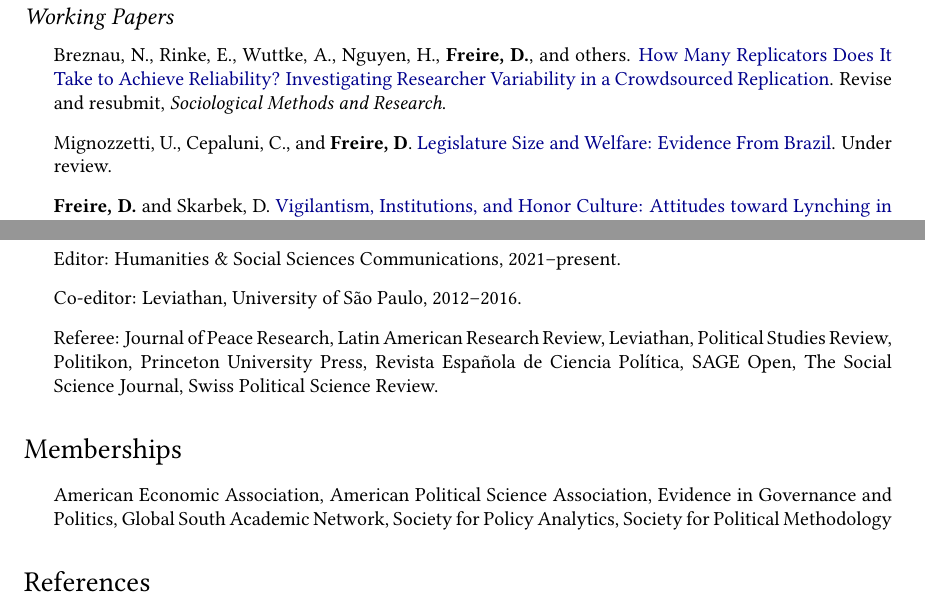
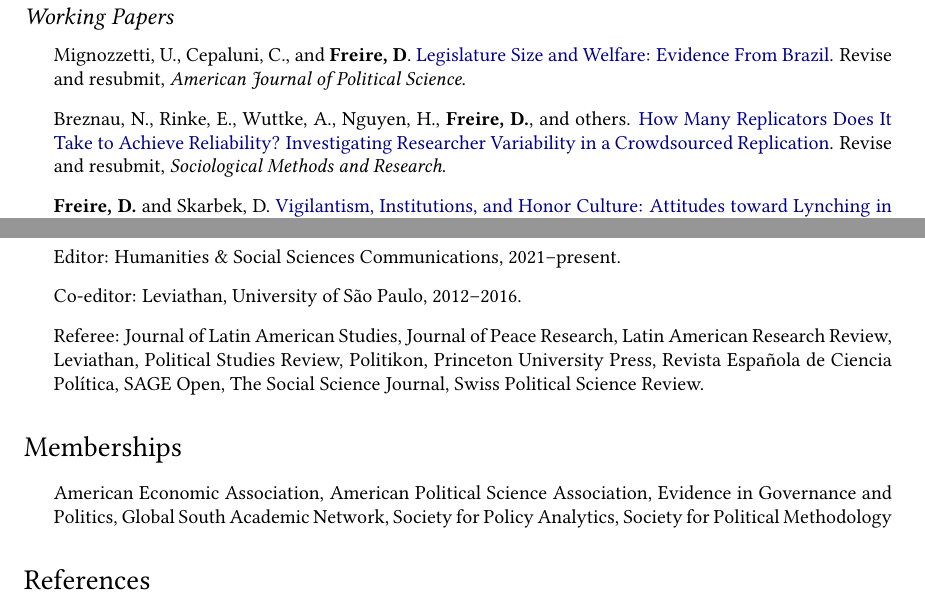
Before and after one commit to danilofreire/danilofreire.github.io, a LaTeX CV (DaniloFreireCV.tex): two parts of pages 2 and 4 of 4, joined at a grey line, cut so that both start at the same text. Compiled offline with pdfLaTeX.

Commit message:
add AJPS

```diff
--- a/DaniloFreireCV.tex
+++ b/DaniloFreireCV.tex
@@ -142,8 +142,8 @@
 \subsection*{Working Papers}
 
 \begin{itemize}
+\item Mignozzetti, U., Cepaluni, C., and \textbf{Freire, D}. \href{https://github.com/umbertomig/legislature-size-welfare}{Legislature Size and Welfare: Evidence From Brazil}. Revise and resubmit, \textit{American Journal of Political Science}.
 \item Breznau, N., Rinke, E., Wuttke, A., Nguyen, H., \textbf{Freire, D.}, and others. \href{https://osf.io/preprints/socarxiv/j7qta/}{How Many Replicators Does It Take to Achieve Reliability? Investigating Researcher Variability in a Crowdsourced Replication}. Revise and resubmit, \textit{Sociological Methods and Research}.
-\item Mignozzetti, U., Cepaluni, C., and \textbf{Freire, D}. \href{https://github.com/umbertomig/legislature-size-welfare}{Legislature Size and Welfare: Evidence From Brazil}. Under review.
 \item \textbf{Freire, D.} and Skarbek, D. \href{https://github.com/danilofreire/lynching-experiment-brazil}{Vigilantism, Institutions, and Honor Culture: Attitudes toward Lynching in Brazil}. Under review.
 \item \textbf{Freire, D.} and Mignozzetti, U. \href{https://github.com/danilofreire/incentives-healthcare}{Financial Incentives and Health Care Provision: Evidence from an Experimental \textit{Aedes aegypti} Control Programme in Brazil}. Under review.
 \item \textbf{Freire, D.}, Mignozzetti, U., and Roman, C. \href{https://github.com/danilofreire/danilofreire.github.io/blob/master/malapportionment.pdf}{Legislative Outcomes and Malapportionment: Evidence from Latin America}.
@@ -253,7 +253,7 @@ Evidence from an Experimental Aedes Aegypti Control Programme in Brazil}, Global
 \begin{itemize}
 \item Editor: Humanities \& Social Sciences Communications, 2021--present.
 \item Co-editor: Leviathan, University of São Paulo, 2012--2016.
-\item Referee: Journal of Peace Research, Latin American Research Review, Leviathan, Political Studies Review, Politikon, Princeton University Press, Revista Española de Ciencia Política, SAGE Open, The Social Science Journal, Swiss Political Science Review.
+\item Referee: Journal of Latin American Studies, Journal of Peace Research, Latin American Research Review, Leviathan, Political Studies Review, Politikon, Princeton University Press, Revista Española de Ciencia Política, SAGE Open, The Social Science Journal, Swiss Political Science Review.
 \end{itemize}
 
 \section*{Memberships}
```
Also changed, not shown: DaniloFreireCV.pdf, 1 other file.
